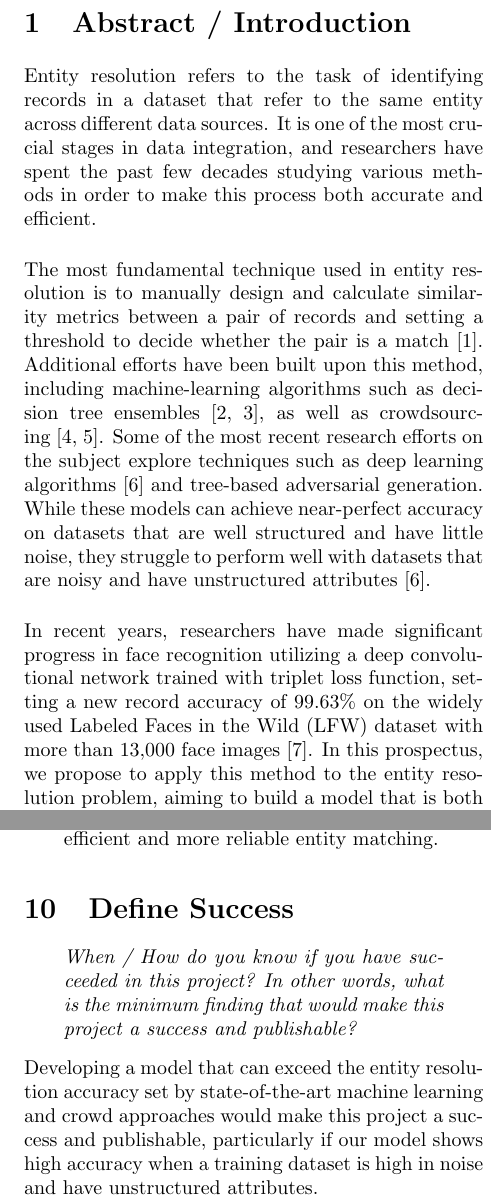
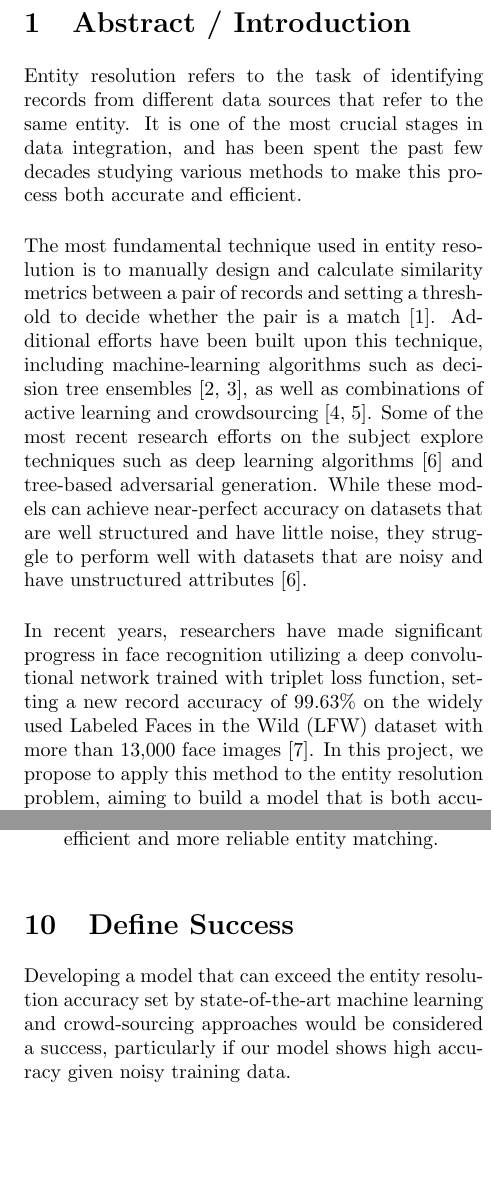
Before and after one commit to zhao1701/extending-deep-ER, a LaTeX document (prospectus/prospectus.tex): two parts of the columns of pages 1 and 3 of 3, joined at a grey line, cut so that both start at the same text, the shorter picture padded with empty space. Compiled offline with pdfLaTeX.

Commit message:
minor edits to prospectus

```diff
--- a/prospectus/prospectus.tex
+++ b/prospectus/prospectus.tex
@@ -13,9 +13,9 @@
 
 \section{Abstract / Introduction}
 
-Entity resolution refers to the task of identifying records in a dataset that refer to the same entity across different data sources. It is one of the most crucial stages in data integration, and researchers have spent the past few decades studying various methods in order to make this process both accurate and efficient.
+Entity resolution refers to the task of identifying records from different data sources that refer to the same entity. It is one of the most crucial stages in data integration, and has been spent the past few decades studying various methods to make this process both accurate and efficient.
 
-The most fundamental technique used in entity resolution is to manually design and calculate similarity metrics between a pair of records and setting a threshold to decide whether the pair is a match~\cite{elmagarmid2007duplicate}. Additional efforts have been built upon this method, including machine-learning algorithms such as decision tree ensembles~\cite{varma2017relic, yi2017method}, as well as crowdsourcing~\cite{gokhale2014corleone,wang2012crowder}. Some of the most recent research efforts on the subject explore techniques such as deep learning algorithms~\cite{ebraheem2017deeper} and tree-based adversarial generation. While these models can achieve near-perfect accuracy on datasets that are well structured and have little noise, they struggle to perform well with datasets that are noisy and have unstructured attributes~\cite{ebraheem2017deeper}.
+The most fundamental technique used in entity resolution is to manually design and calculate similarity metrics between a pair of records and setting a threshold to decide whether the pair is a match~\cite{elmagarmid2007duplicate}. Additional efforts have been built upon this technique, including machine-learning algorithms such as decision tree ensembles~\cite{varma2017relic, yi2017method}, as well as combinations of active learning and crowdsourcing~\cite{gokhale2014corleone,wang2012crowder}. Some of the most recent research efforts on the subject explore techniques such as deep learning algorithms~\cite{ebraheem2017deeper} and tree-based adversarial generation. While these models can achieve near-perfect accuracy on datasets that are well structured and have little noise, they struggle to perform well with datasets that are noisy and have unstructured attributes~\cite{ebraheem2017deeper}.
 
-In recent years, researchers have made significant progress in face recognition utilizing a deep convolutional network trained with triplet loss function, setting a new record accuracy of 99.63\% on the widely used Labeled Faces in the Wild (LFW) dataset with more than 13,000 face images~\cite{schroff2015facenet}. In this prospectus, we propose to apply this method to the entity resolution problem, aiming to build a model that is both accurate and robust as the level of complexity and amount of noise grow in a given dataset.
+In recent years, researchers have made significant progress in face recognition utilizing a deep convolutional network trained with triplet loss function, setting a new record accuracy of 99.63\% on the widely used Labeled Faces in the Wild (LFW) dataset with more than 13,000 face images~\cite{schroff2015facenet}. In this project, we propose to apply this method to the entity resolution problem, aiming to build a model that is both accurate and robust as the level of complexity and amount of noise grow in a given dataset.
 
@@ -94,12 +95,8 @@ Minor obstacles are situations that would delay the project or increase the over
 
 
 \section{Define Success}
-\begin{quote}
-\emph{When / How do you know if you have succeeded in this project?
-In other words, what is the minimum finding that would make this project a success and publishable?}
-\end{quote}
 
-Developing a model that can exceed the entity resolution accuracy set by state-of-the-art machine learning and crowd approaches would make this project a success and publishable, particularly if our model shows high accuracy when a training dataset is high in noise and have unstructured attributes.
+Developing a model that can exceed the entity resolution accuracy set by state-of-the-art machine learning and crowd-sourcing approaches would be considered a success, particularly if our model shows high accuracy given noisy training data.
 
 \bibliographystyle{ieeetr}
 \bibliography{prospectus}
```
Also changed, not shown: prospectus/prospectus.pdf, prospectus/prospectus.tex (7 more changed lines).
